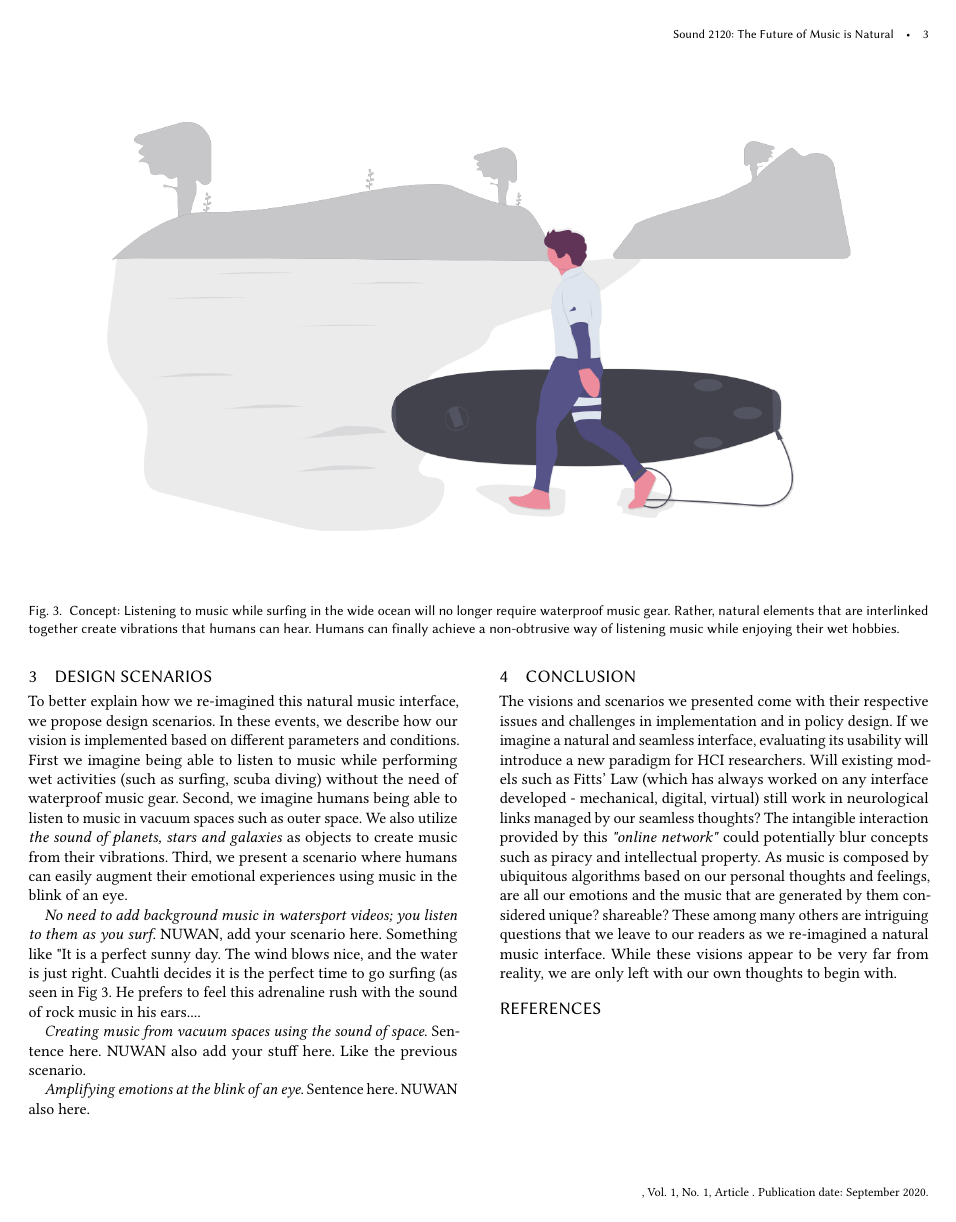
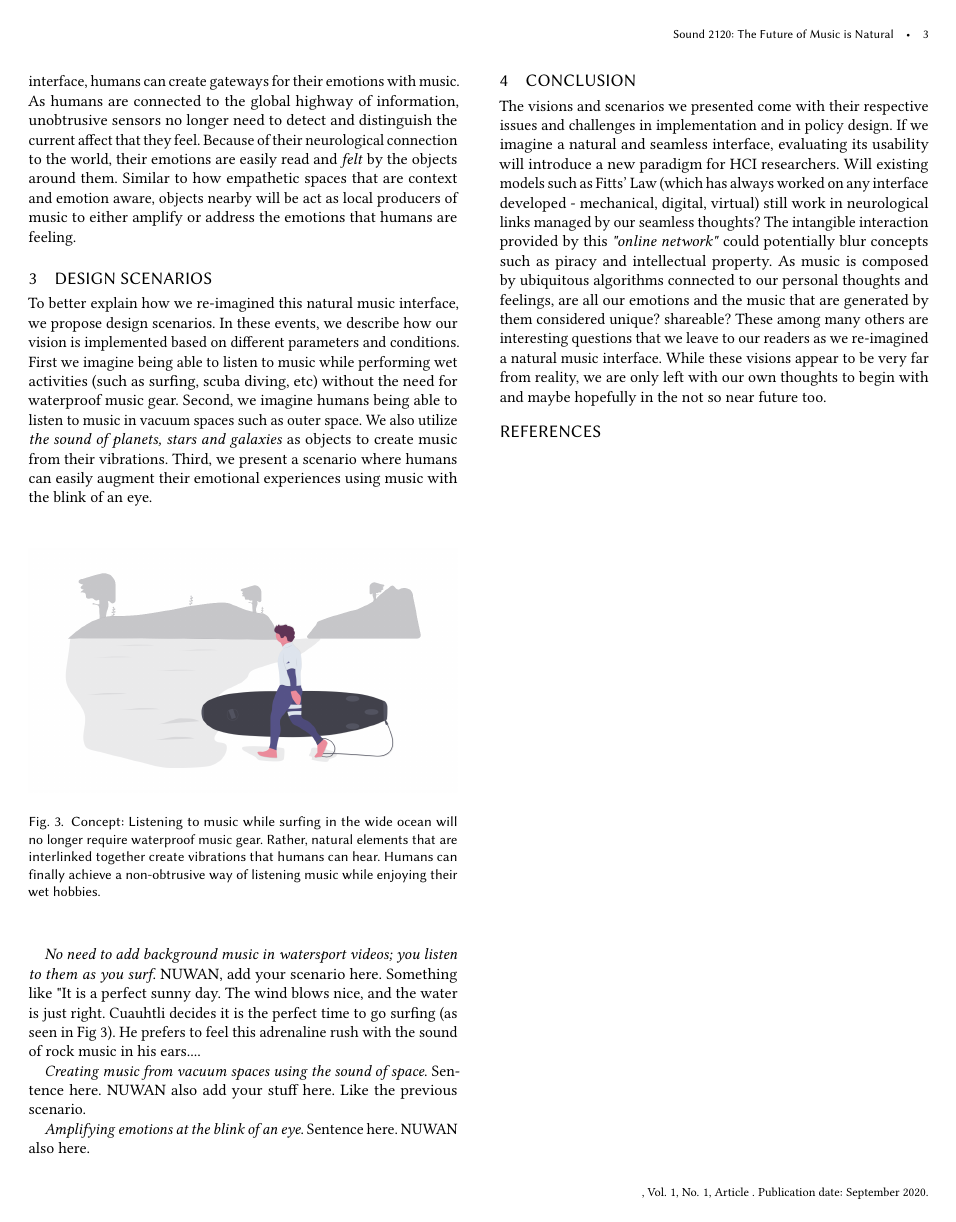
Before and after one commit to jrdndj/HCI-IS-2020-Paper-Jordan-Nuwan, a LaTeX paper (acmart-master-2/samples/sample-acmtog.tex): page 3 of 3. Compiled offline with pdfLaTeX.

Commit message:
latest edit. fixed typos and bugs. rearranged images. adjusted layout.

```diff
--- a/acmart-master-2/samples/sample-acmtog.tex
+++ b/acmart-master-2/samples/sample-acmtog.tex
@@ -208 +209,2 @@ Looking at the trends of how humans created music, they pressed two stones again
 
+\textit{Music as a gateway for human emotions}. Traditionally, there are two ways on how music becomes a gateway for our emotions. If we feel sad, we wish to hear music so we can reflect, dive deeper and understand the sadness that we feel [emotions going in]. This experience gives us lessons on how to manage our emotions, and how to be stronger. At times, we may feel sad so we wish to hear music in order to improve our mood [emotions going out] and spend the better part of our days. Through our natural and seamless interface, humans can create gateways for their emotions with music. As humans are connected to the global highway of information, unobtrusive sensors no longer need to detect and distinguish the current affect that they feel. Because of their neurological connection to the world, their emotions are easily read and \textit{felt} by the objects around them. Similar to how empathetic spaces that are context and emotion aware, objects nearby will be act as local producers of music to either amplify or address the emotions that humans are feeling.
@@ -222,21 +216,18 @@ Looking at the trends of how humans created music, they pressed two stones again
 % i am a musician i am expressing my feelings with music
 % music comes from emotions and we create music to retain, continue experiencing these emotions
 %
+\section{Design Scenarios}
+To better explain how we re-imagined this natural music interface, we propose design scenarios. In these events, we describe how our vision is implemented based on different parameters and conditions. First we imagine being able to listen to music while performing wet activities (such as surfing, scuba diving, etc) without the need for waterproof music gear. Second, we imagine humans being able to listen to music in vacuum spaces such as outer space. We also utilize \textit{the sound of planets, stars and galaxies} as objects to create music from their vibrations. Third, we present a scenario where humans can easily augment their emotional experiences using music with the blink of an eye.
 
-\begin{figure*}[h]
+\begin{figure}[h]
   \centering
   \includegraphics[width=\linewidth]{acmart-master-2/samples/surfbnw.png}
   \caption{Concept: Listening to music while surfing in the wide ocean will no longer require waterproof music gear. Rather, natural elements that are interlinked together create vibrations that humans can hear. Humans can finally achieve a non-obtrusive way of listening music while enjoying their wet hobbies. }
   \Description{Figure of a surfer headed to the sea listening to music without the need of special gear.}
   \label{fig: surf}
-\end{figure*}
-
-
-\section{Design Scenarios}
-To better explain how we re-imagined this natural music interface, we propose design scenarios. In these events, we describe how our vision is implemented based on different parameters and conditions. First we imagine being able to listen to music while performing wet activities (such as surfing, scuba diving) without the need of waterproof music gear. Second, we imagine humans being able to listen to music in vacuum spaces such as outer space. We also utilize \textit{the sound of planets, stars and galaxies} as objects to create music from their vibrations. Third, we present a scenario where humans can easily augment their emotional experiences using music in the blink of an eye.
-
+\end{figure}
 % scenario : swimming in corals/alone in the forest. describe tech. add photos
-\textit{No need to add background music in watersport videos; you listen to them as you surf}. NUWAN, add your scenario here. Something like "It is a perfect sunny day. The wind blows nice, and the water is just right. Cuahtli decides it is the perfect time to go surfing (as seen in Fig \ref{fig: surf}. He prefers to feel this adrenaline rush with the sound of rock music in his ears....
+\textit{No need to add background music in watersport videos; you listen to them as you surf}. NUWAN, add your scenario here. Something like "It is a perfect sunny day. The wind blows nice, and the water is just right. Cuauhtli decides it is the perfect time to go surfing (as seen in Fig \ref{fig: surf}). He prefers to feel this adrenaline rush with the sound of rock music in his ears....
 
 
 % scenario: algorithms that easily convert our emotion stimuli into actual music
@@ -249,7 +240,7 @@ NUWAN also here.
 
 
 \section{Conclusion}
-The visions and scenarios we presented come with their respective issues and challenges in implementation and in policy design. If we imagine a natural and seamless interface, evaluating its usability will introduce a new paradigm for HCI researchers. Will existing models such as Fitts' Law (which has always worked on any interface developed - mechanical, digital, virtual) still work in neurological links managed by our seamless thoughts? The intangible interaction provided by this \textit{"online network"} could potentially blur concepts such as piracy and intellectual property. As music is composed by ubiquitous algorithms based on our personal thoughts and feelings, are all our emotions and the music that are generated by them considered unique? shareable? These among many others are intriguing questions that we leave to our readers as we re-imagined a natural music interface. While these visions appear to be very far from reality, we are only left with our own thoughts to begin with.
+The visions and scenarios we presented come with their respective issues and challenges in implementation and in policy design. If we imagine a natural and seamless interface, evaluating its usability will introduce a new paradigm for HCI researchers. Will existing models such as Fitts' Law (which has always worked on any interface developed - mechanical, digital, virtual) still work in neurological links managed by our seamless thoughts? The intangible interaction provided by this \textit{"online network"} could potentially blur concepts such as piracy and intellectual property. As music is composed by ubiquitous algorithms connected to our personal thoughts and feelings, are all our emotions and the music that are generated by them considered unique? shareable? These among many others are interesting questions that we leave to our readers as we re-imagined a natural music interface. While these visions appear to be very far from reality, we are only left with our own thoughts to begin with and maybe hopefully in the not so near future too.
 
 %%
 %% The next two lines define the bibliography style to be used, and
```
Also changed, not shown: acmart-master-2/samples/sample-acmtog.tex (23 more changed lines).
